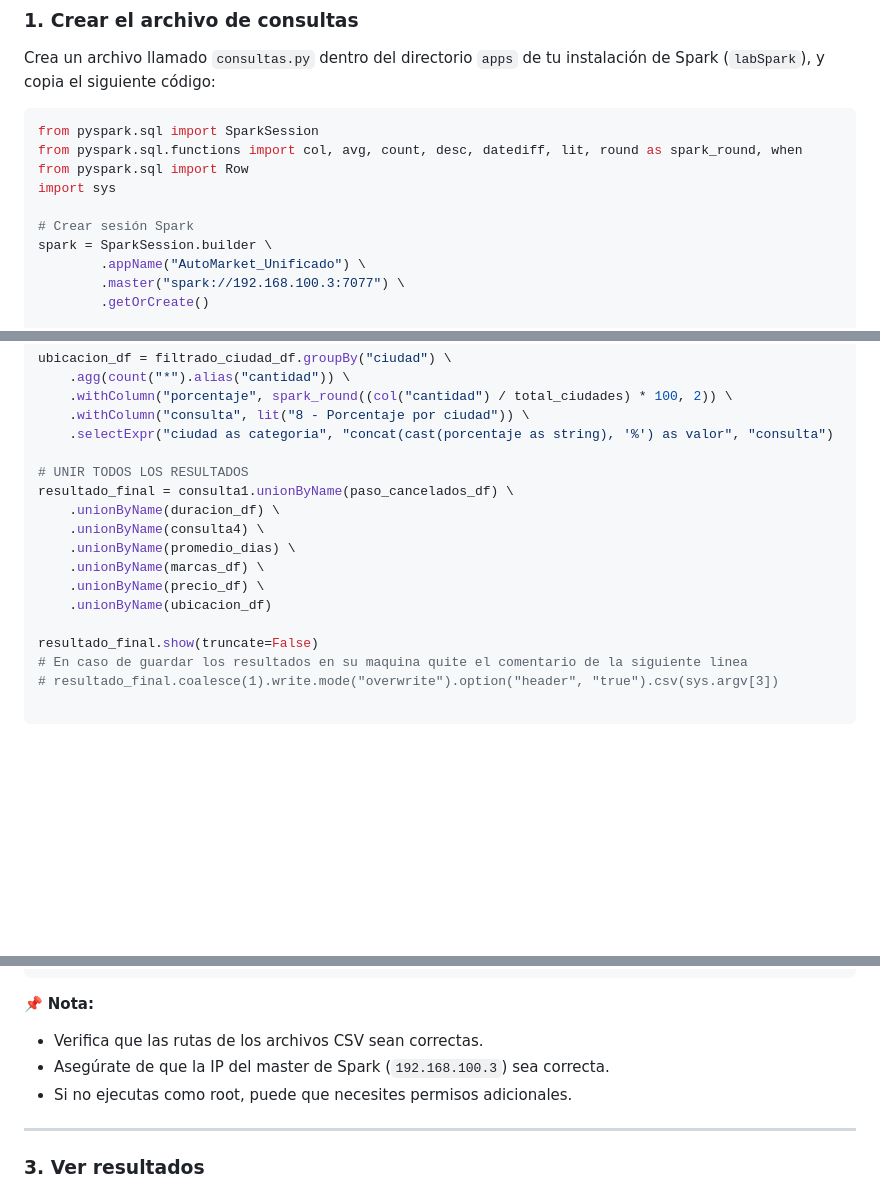
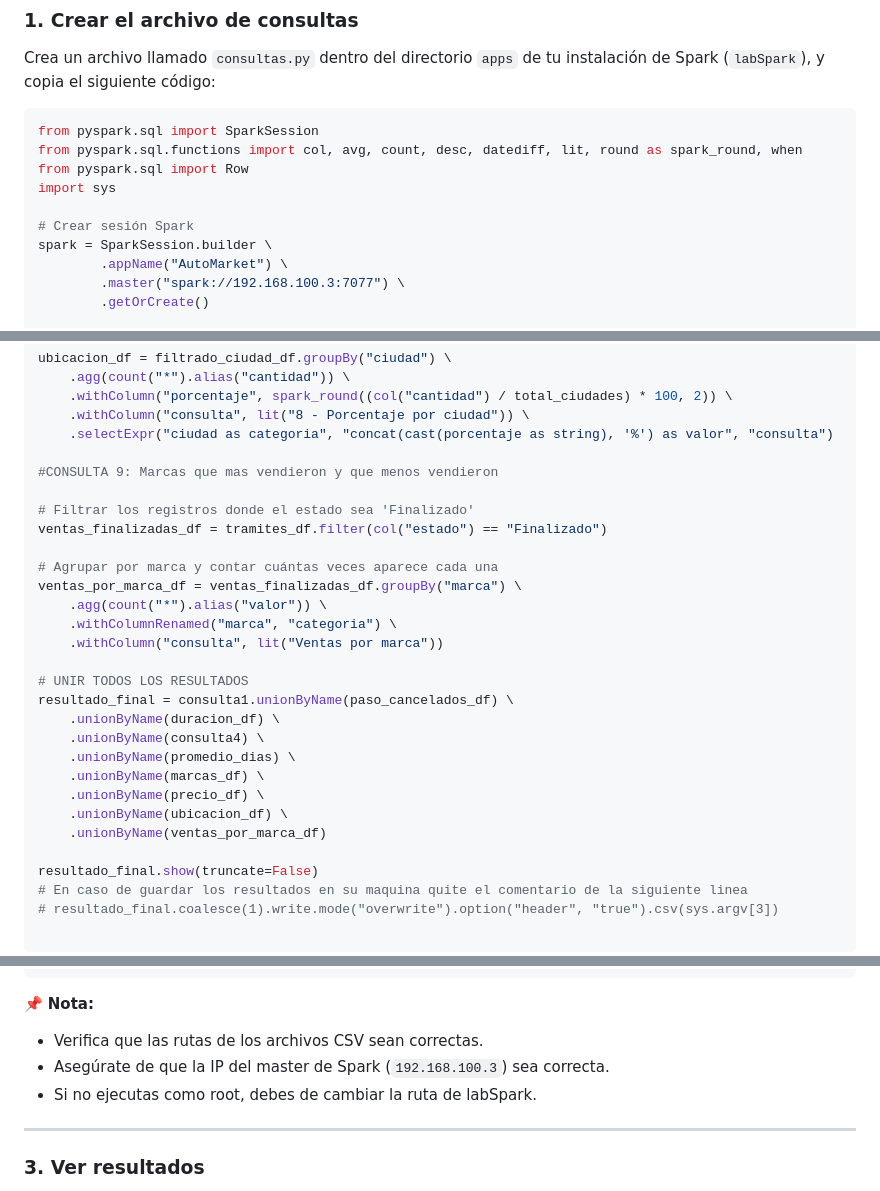
Before and after one commit to JuanHoyos329/AutoMarketUao, a Markdown page: README.md, 3 parts joined by grey strips. Rendered like a GitHub page; blank space fills up the shorter version.

```diff
--- a/README.md
+++ b/README.md
@@ -124,7 +124,7 @@ import sys
 
 # Crear sesión Spark
 spark = SparkSession.builder \
-        .appName("AutoMarket_Unificado") \
+        .appName("AutoMarket") \
         .master("spark://192.168.100.3:7077") \
         .getOrCreate()
 
@@ -217,6 +217,17 @@ ubicacion_df = filtrado_ciudad_df.groupBy("ciudad") \
     .withColumn("consulta", lit("8 - Porcentaje por ciudad")) \
     .selectExpr("ciudad as categoria", "concat(cast(porcentaje as string), '%') as valor", "consulta")
 
+#CONSULTA 9: Marcas que mas vendieron y que menos vendieron
+
+# Filtrar los registros donde el estado sea 'Finalizado'
+ventas_finalizadas_df = tramites_df.filter(col("estado") == "Finalizado")
+
+# Agrupar por marca y contar cuántas veces aparece cada una
+ventas_por_marca_df = ventas_finalizadas_df.groupBy("marca") \
+    .agg(count("*").alias("valor")) \
+    .withColumnRenamed("marca", "categoria") \
+    .withColumn("consulta", lit("Ventas por marca"))
+
 # UNIR TODOS LOS RESULTADOS
 resultado_final = consulta1.unionByName(paso_cancelados_df) \
     .unionByName(duracion_df) \
@@ -224,7 +235,8 @@ resultado_final = consulta1.unionByName(paso_cancelados_df) \
     .unionByName(promedio_dias) \
     .unionByName(marcas_df) \
     .unionByName(precio_df) \
-    .unionByName(ubicacion_df)
+    .unionByName(ubicacion_df) \
+    .unionByName(ventas_por_marca_df)
 
 resultado_final.show(truncate=False)
 # En caso de guardar los resultados en su maquina quite el comentario de la siguiente linea
@@ -246,7 +258,7 @@ cd spark-3.5.5-bin-hadoop3/bin/
 
 * Verifica que las rutas de los archivos CSV sean correctas.
 * Asegúrate de que la IP del master de Spark (`192.168.100.3`) sea correcta.
-* Si no ejecutas como root, puede que necesites permisos adicionales.
+* Si no ejecutas como root, debes de cambiar la ruta de labSpark.
 
 ---
 
```
